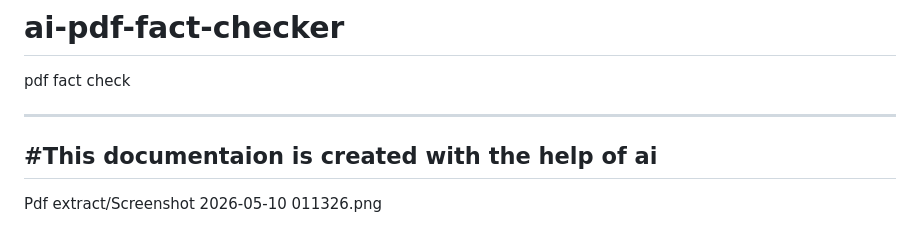
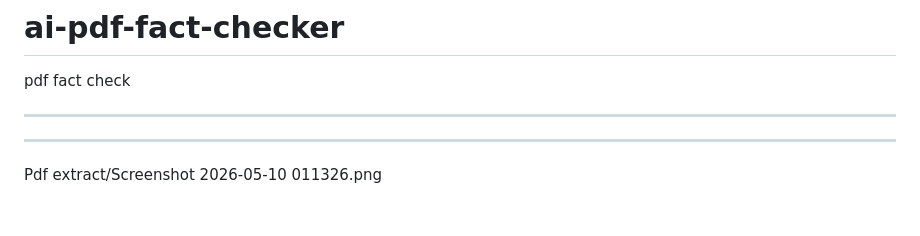
Before and after one commit to SandeepYadav18717/ai-pdf-fact-checker, a Markdown page: README.md, the part around the change. Drawn GitHub-style.

```diff
--- a/README.md
+++ b/README.md
@@ -3,7 +3,7 @@ pdf fact check
 
 
 ---
-#This documentaion is created with the help of ai
+
 ---
 Pdf extract/Screenshot 2026-05-10 011326.png
 # AI PDF Fact Checker Documentation
```
